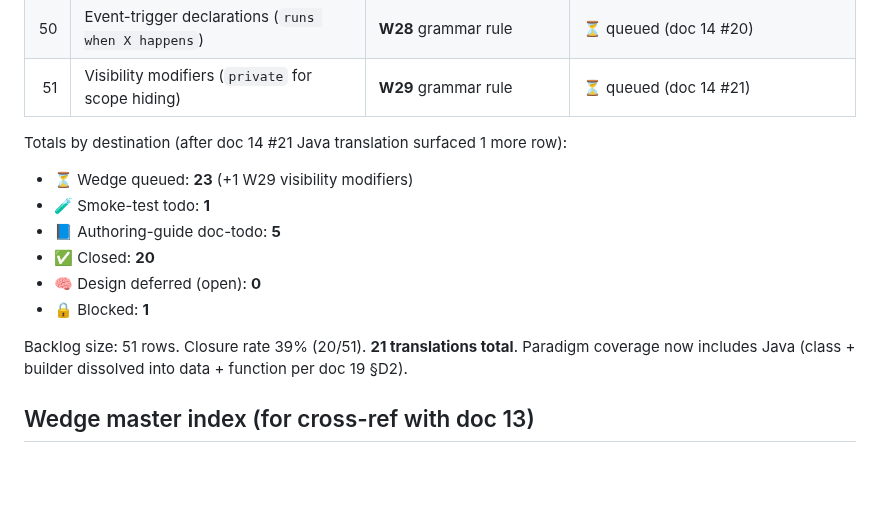
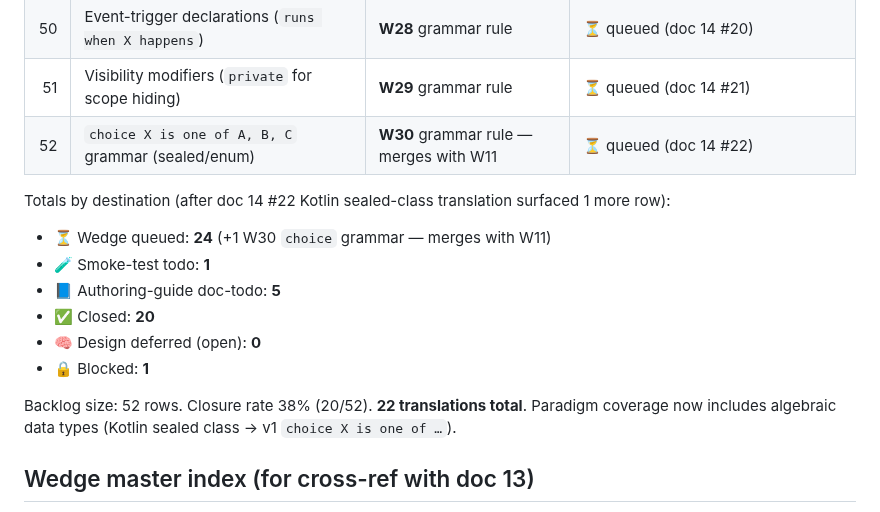
Before and after one commit to llgtrn/Nom, a Markdown page: research/language-analysis/16-nomx-syntax-gap-backlog.md, the part around the change. Drawn GitHub-style; blank space fills up the shorter version.

```diff
--- a/research/language-analysis/16-nomx-syntax-gap-backlog.md
+++ b/research/language-analysis/16-nomx-syntax-gap-backlog.md
@@ -66,17 +66,18 @@
 | 49 | Pinned-external-action ref grammar (`actions/checkout@v4`) | **W27** grammar rule | ⏳ queued (doc 14 #20) |
 | 50 | Event-trigger declarations (`runs when X happens`) | **W28** grammar rule | ⏳ queued (doc 14 #20) |
 | 51 | Visibility modifiers (`private` for scope hiding) | **W29** grammar rule | ⏳ queued (doc 14 #21) |
+| 52 | `choice X is one of A, B, C` grammar (sealed/enum) | **W30** grammar rule — merges with W11 | ⏳ queued (doc 14 #22) |
 
-Totals by destination (after doc 14 #21 Java translation surfaced 1 more row):
+Totals by destination (after doc 14 #22 Kotlin sealed-class translation surfaced 1 more row):
 
-- ⏳ Wedge queued: **23** (+1 W29 visibility modifiers)
+- ⏳ Wedge queued: **24** (+1 W30 `choice` grammar — merges with W11)
 - 🧪 Smoke-test todo: **1**
 - 📘 Authoring-guide doc-todo: **5**
 - ✅ Closed: **20**
 - 🧠 Design deferred (open): **0**
 - 🔒 Blocked: **1**
 
-Backlog size: 51 rows. Closure rate 39% (20/51). **21 translations total**. Paradigm coverage now includes Java (class + builder dissolved into data + function per doc 19 §D2).
+Backlog size: 52 rows. Closure rate 38% (20/52). **22 translations total**. Paradigm coverage now includes algebraic data types (Kotlin sealed class → v1 `choice X is one of …`).
 
 ## Wedge master index (for cross-ref with doc 13)
 
```
Also changed, not shown: research/language-analysis/14-nom-translation-examples.md (+48 -0 lines).
